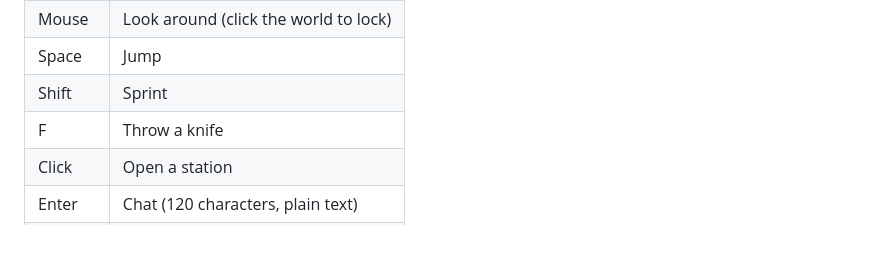
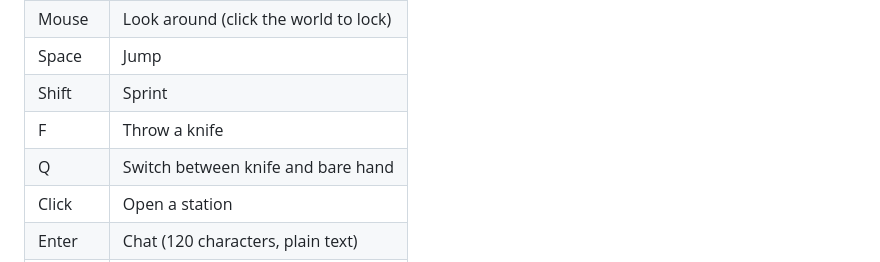
Before and after one commit to danielk927/daniel-world, a Markdown page: README.md, the part around the change. GitHub-like rendering; blank space fills up the shorter version.

Commit message:
Document the CS2-style arm, Q switching and faster knives

```diff
--- a/README.md
+++ b/README.md
@@ -37,6 +37,7 @@ Open a second browser window to see yourself from the outside.
 | Space     | Jump                                  |
 | Shift     | Sprint                                |
 | F         | Throw a knife                         |
+| Q         | Switch between knife and bare hand    |
 | Click     | Open a station                        |
 | Enter     | Chat (120 characters, plain text)     |
 | 1 / 2 / 3 | Wave / dance / jump for joy           |
```
Also changed, not shown: CLAUDE.md (+1 -1 lines), DECISIONS.md (+7 -0 lines).
